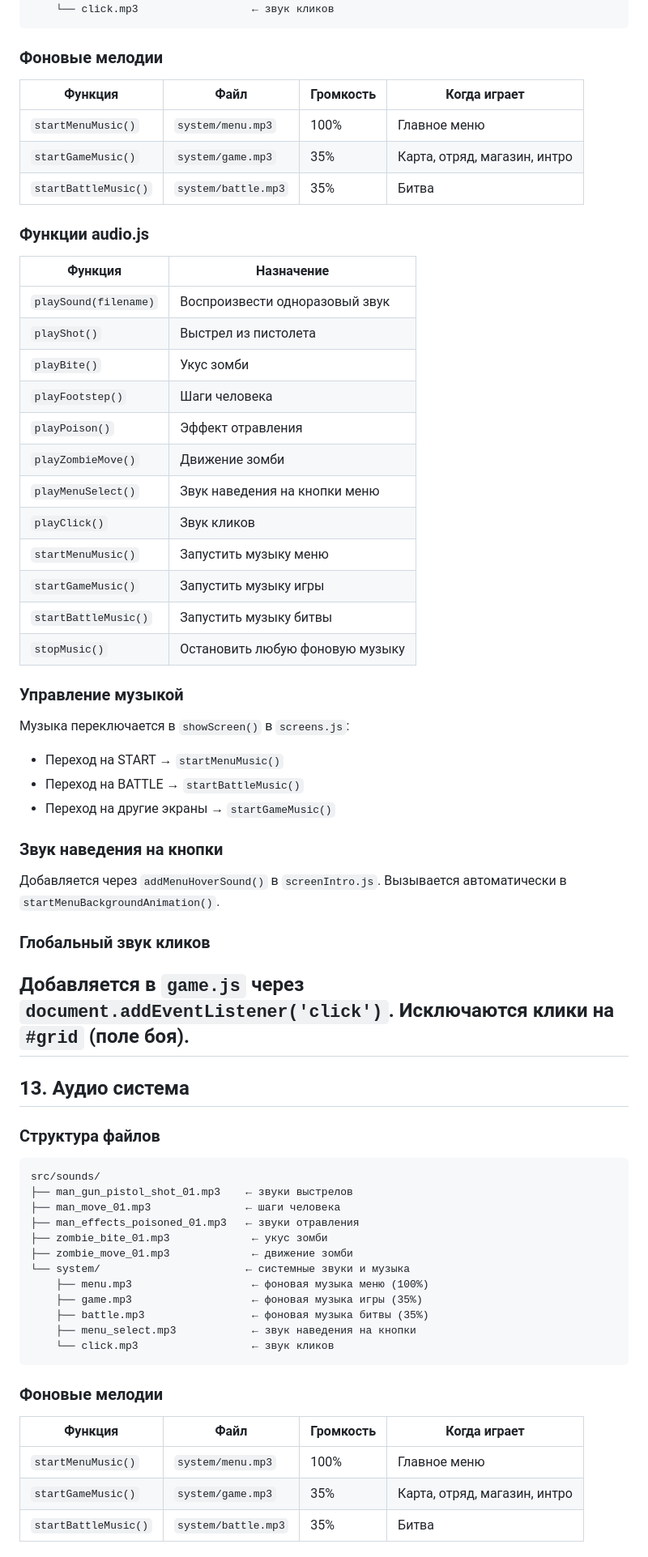
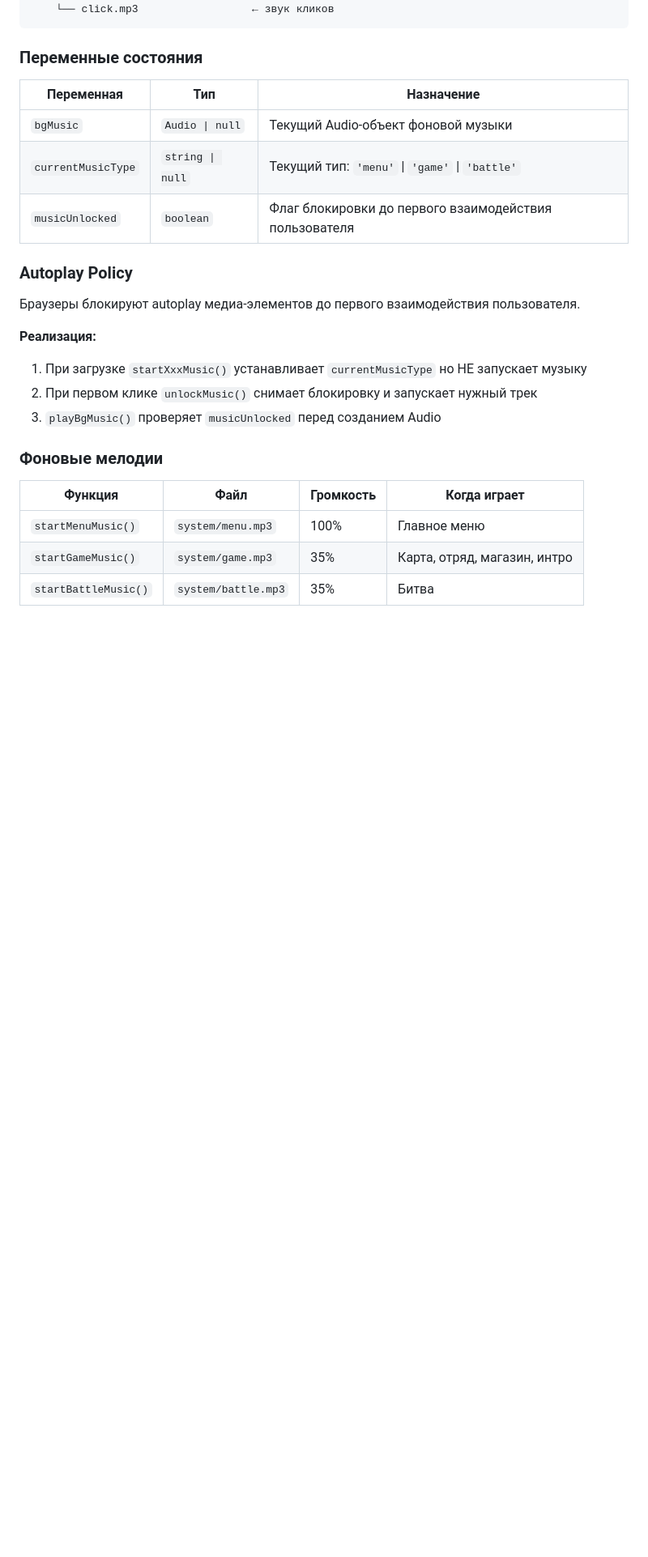
Before and after one commit to managersergei/deadtactics, a Markdown page: .clinerules/ARCHITECTURE.md, the part around one of its changes. Shown at 81% size. Drawn GitHub-style; blank space fills up the shorter version.

Commit message:
docs: update audio system documentation with autoplay policy

````diff
--- a/.clinerules/ARCHITECTURE.md
+++ b/.clinerules/ARCHITECTURE.md
@@ -288,65 +288,22 @@ src/sounds/
     └── click.mp3                  ← звук кликов
 ```
 
-### Фоновые мелодии
+### Переменные состояния
 
-| Функция | Файл | Громкость | Когда играет |
-|---------|------|-----------|--------------|
-| `startMenuMusic()` | `system/menu.mp3` | 100% | Главное меню |
-| `startGameMusic()` | `system/game.mp3` | 35% | Карта, отряд, магазин, интро |
-| `startBattleMusic()` | `system/battle.mp3` | 35% | Битва |
+| Переменная | Тип | Назначение |
+|------------|-----|-----------|
+| `bgMusic` | `Audio \| null` | Текущий Audio-объект фоновой музыки |
+| `currentMusicType` | `string \| null` | Текущий тип: `'menu'` \| `'game'` \| `'battle'` |
+| `musicUnlocked` | `boolean` | Флаг блокировки до первого взаимодействия пользователя |
 
-### Функции audio.js
+### Autoplay Policy
 
-| Функция | Назначение |
-|---------|-----------|
-| `playSound(filename)` | Воспроизвести одноразовый звук |
-| `playShot()` | Выстрел из пистолета |
-| `playBite()` | Укус зомби |
-| `playFootstep()` | Шаги человека |
-| `playPoison()` | Эффект отравления |
-| `playZombieMove()` | Движение зомби |
-| `playMenuSelect()` | Звук наведения на кнопки меню |
-| `playClick()` | Звук кликов |
-| `startMenuMusic()` | Запустить музыку меню |
-| `startGameMusic()` | Запустить музыку игры |
-| `startBattleMusic()` | Запустить музыку битвы |
-| `stopMusic()` | Остановить любую фоновую музыку |
+Браузеры блокируют autoplay медиа-элементов до первого взаимодействия пользователя.
 
-### Управление музыкой
-
-Музыка переключается в `showScreen()` в `screens.js`:
-- Переход на START → `startMenuMusic()`
-- Переход на BATTLE → `startBattleMusic()`
-- Переход на другие экраны → `startGameMusic()`
-
-### Звук наведения на кнопки
-
-Добавляется через `addMenuHoverSound()` в `screenIntro.js`. Вызывается автоматически в `startMenuBackgroundAnimation()`.
-
-### Глобальный звук кликов
-
-Добавляется в `game.js` через `document.addEventListener('click')`. Исключаются клики на `#grid` (поле боя).
----
-
-## 13. Аудио система
-
-### Структура файлов
-
-```
-src/sounds/
-├── man_gun_pistol_shot_01.mp3    ← звуки выстрелов
-├── man_move_01.mp3               ← шаги человека
-├── man_effects_poisoned_01.mp3   ← звуки отравления
-├── zombie_bite_01.mp3             ← укус зомби
-├── zombie_move_01.mp3             ← движение зомби
-└── system/                       ← системные звуки и музыка
-    ├── menu.mp3                   ← фоновая музыка меню (100%)
-    ├── game.mp3                   ← фоновая музыка игры (35%)
-    ├── battle.mp3                 ← фоновая музыка битвы (35%)
-    ├── menu_select.mp3            ← звук наведения на кнопки
-    └── click.mp3                  ← звук кликов
-```
+**Реализация:**
+1. При загрузке `startXxxMusic()` устанавливает `currentMusicType` но НЕ запускает музыку
+2. При первом клике `unlockMusic()` снимает блокировку и запускает нужный трек
+3. `playBgMusic()` проверяет `musicUnlocked` перед созданием Audio
 
 ### Фоновые мелодии
 
````
Also changed, not shown: other parts of .clinerules/ARCHITECTURE.md (+9 -0 lines).
